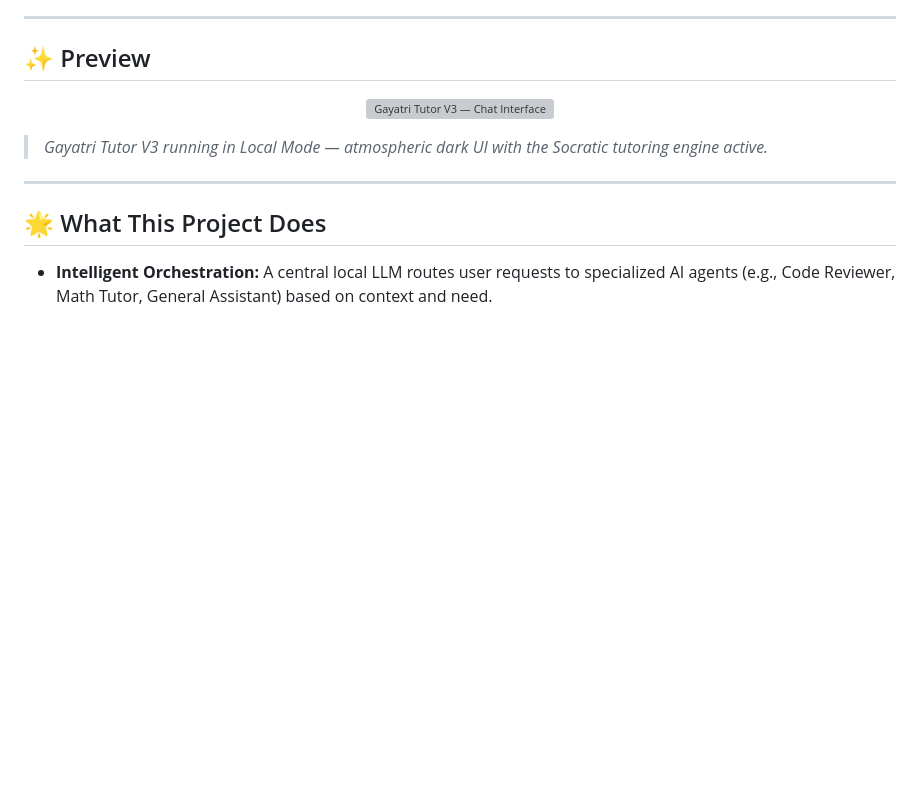
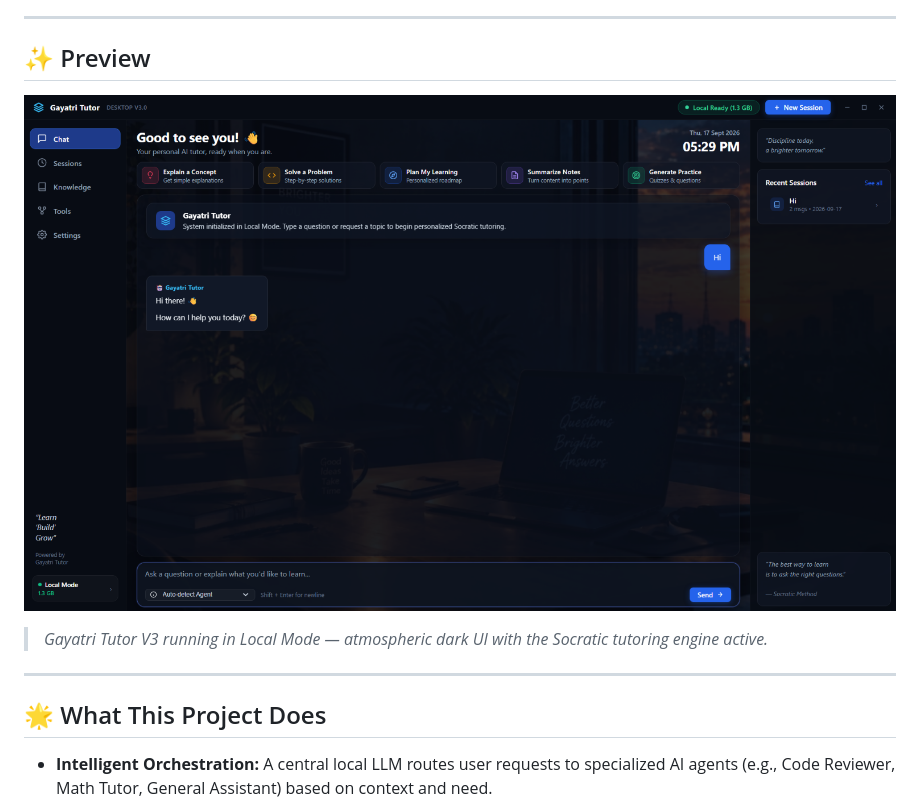
Before and after one commit to Gayatri-Education/Gayatri-Tutor-V3, a Markdown page: README.md, the part around the change. Drawn GitHub-style; blank space fills up the shorter version; grey boxes are pictures that could not be loaded.

Commit message:
Fix image source path in README.md

```diff
--- a/README.md
+++ b/README.md
@@ -12,7 +12,7 @@ This project was built from the ground up to demonstrate how specialized AI agen
 ## ✨ Preview
 
 <p align="center">
-  <img src="docs/assets/screenshot.png" alt="Gayatri Tutor V3 — Chat Interface" width="100%" />
+  <img src="docs/screenshot.png" alt="Gayatri Tutor V3 — Chat Interface" width="100%" />
 </p>
 
 > *Gayatri Tutor V3 running in Local Mode — atmospheric dark UI with the Socratic tutoring engine active.*
```
